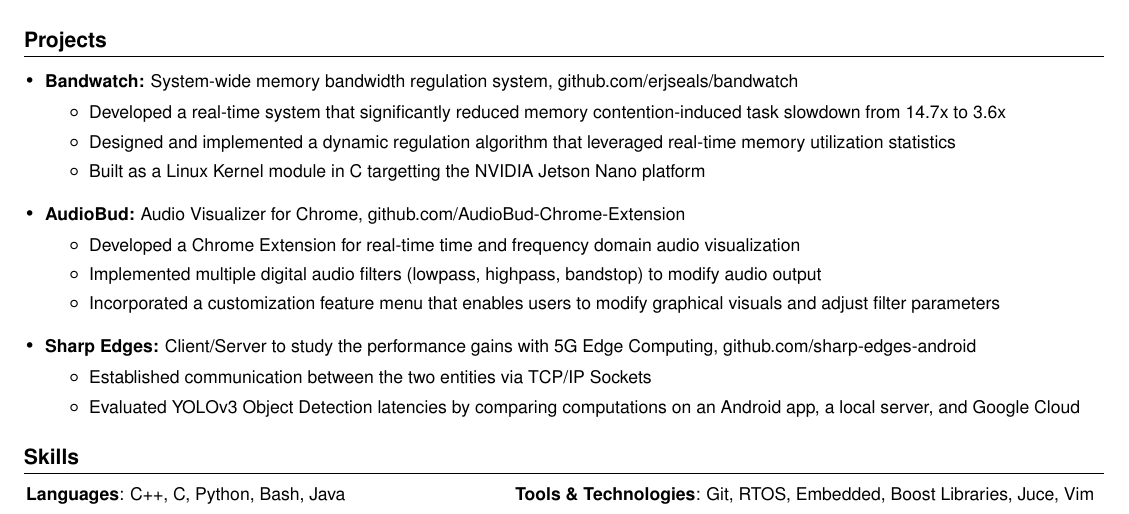
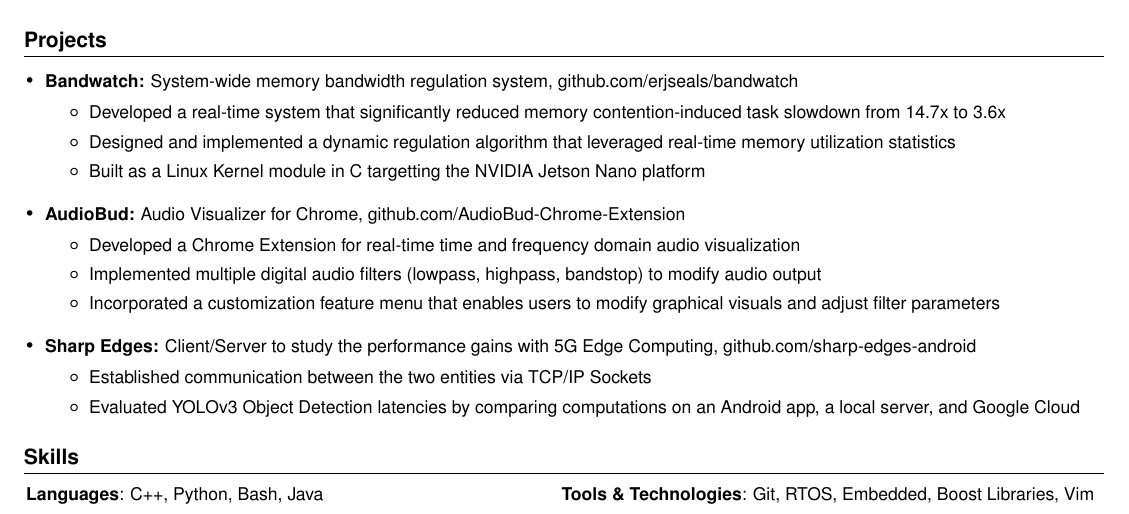
Before and after one commit to erjseals/resume, a LaTeX CV (EricSealsResume.tex): part of the page, cut so that both start at the same text. Compiled offline with pdfLaTeX.

Commit message:
I'm a c++ dev, not really a c dev

```diff
--- a/EricSealsResume.tex
+++ b/EricSealsResume.tex
@@ -286,9 +286,9 @@
   \resumeSubHeadingListStart
   \normalsize
     \item[]{\hspace{-12pt}
-     \textbf{Languages}{: C++, C, Python, Bash, Java}
+     \textbf{Languages}{: C++, Python, Bash, Java}
      \hfill
-     \textbf{Tools \& Technologies}{: Git, RTOS, Embedded, Boost Libraries, Juce, Vim}
+     \textbf{Tools \& Technologies}{: Git, RTOS, Embedded, Boost Libraries, Vim}
     }
     \vspace{-5pt}
 
```
Also changed, not shown: EricSealsResume.pdf.
